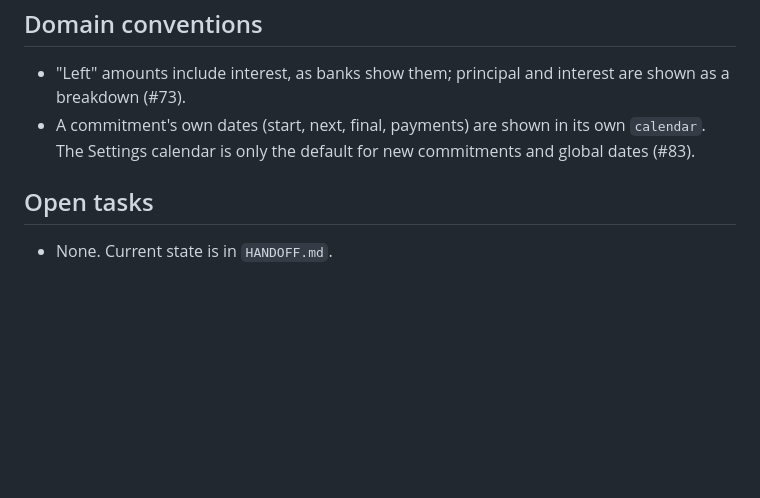
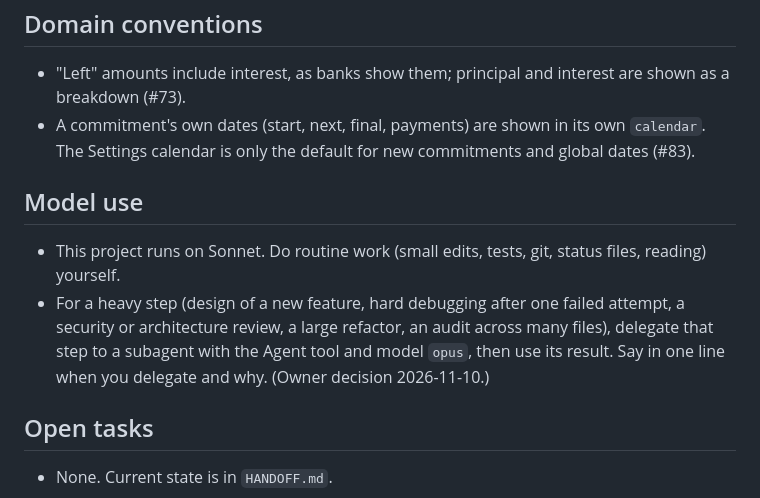
Before and after one commit to margani/ghest, a Markdown page: CLAUDE.md, the part around the change. Rendered like a GitHub page; blank space fills up the shorter version.

Commit message:
CLAUDE.md: add Model use section (#105)
Co-Authored-By: Claude Sonnet 5.5 <noreply@anthropic.com>
Claude-Session: https://claude.ai/code/session_01QY4t6qiQwFSHg38fGb2gT3

```diff
--- a/CLAUDE.md
+++ b/CLAUDE.md
@@ -65,6 +65,10 @@
 - "Left" amounts include interest, as banks show them; principal and interest are shown as a breakdown (#73).
 - A commitment's own dates (start, next, final, payments) are shown in its own `calendar`. The Settings calendar is only the default for new commitments and global dates (#83).
 
+## Model use
+- This project runs on Sonnet. Do routine work (small edits, tests, git, status files, reading) yourself.
+- For a heavy step (design of a new feature, hard debugging after one failed attempt, a security or architecture review, a large refactor, an audit across many files), delegate that step to a subagent with the Agent tool and model `opus`, then use its result. Say in one line when you delegate and why. (Owner decision 2026-11-10.)
+
 ## Open tasks
 - None. Current state is in `HANDOFF.md`.
 
```
